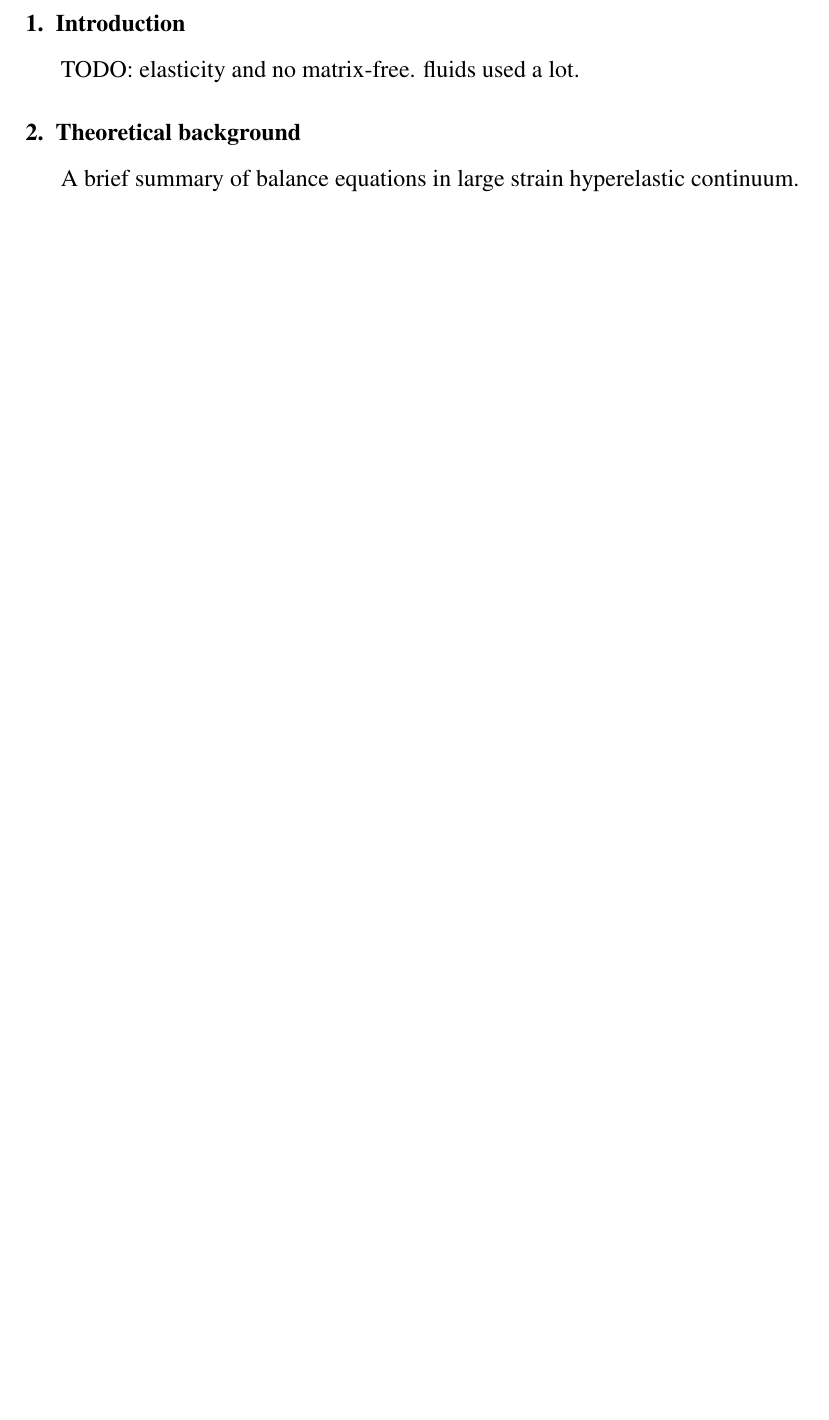
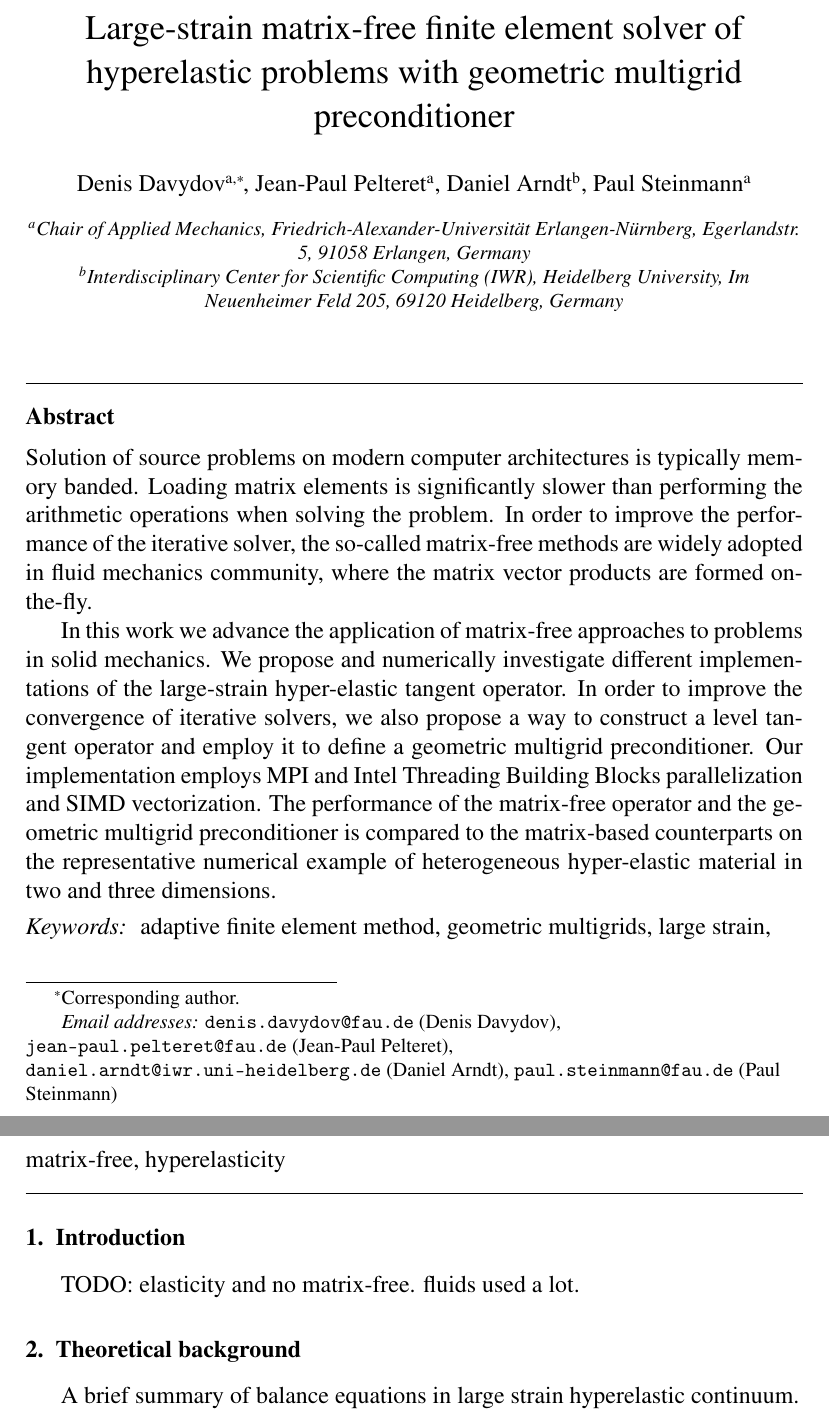
Before and after one commit to davydden/large-strain-matrix-free, a LaTeX paper (doc/large_strain.tex): part of page 1 of 8 before the commit and two parts of pages 1 and 2 of 9 after it, the two joined at a grey line, cut at the place of the change, the shorter picture padded with empty space. Compiled offline with pdfLaTeX.

Commit message:
add abstract and title

```diff
--- a/doc/large_strain.tex
+++ b/doc/large_strain.tex
@@ -89,6 +89,61 @@
 
 
 \begin{document}
+
+\begin{frontmatter}
+  \title{
+  Large-strain matrix-free finite element solver of hyperelastic problems with geometric multigrid preconditioner
+  }
+
+  \author[a]{Denis Davydov\corref{cor}}
+  \ead{denis.davydov@fau.de}
+
+  \author[a]{Jean-Paul Pelteret}
+  \ead{jean-paul.pelteret@fau.de}
+
+  \author[b]{Daniel Arndt}
+  \ead{daniel.arndt@iwr.uni-heidelberg.de}
+
+  \author[a]{Paul Steinmann}
+  \ead{paul.steinmann@fau.de}
+
+  \cortext[cor]{Corresponding author.}
+
+  \address[a]{Chair of Applied Mechanics,
+  Friedrich-Alexander-Universit\"{a}t Erlangen-N\"{u}rnberg,
+  Egerlandstr.\ 5, 91058 Erlangen, Germany}
+
+  \address[b]{Interdisciplinary Center for Scientific Computing (IWR),
+      Heidelberg University,
+      Im Neuenheimer Feld 205,
+      69120 Heidelberg,
+      Germany}
+
+
+  \begin{abstract}
+    Solution of source problems on modern computer architectures is typically memory banded.
+    Loading matrix elements is significantly slower than performing the arithmetic operations when solving the problem.
+    In order to improve the performance of the iterative solver, the so-called matrix-free methods are
+    widely adopted in fluid mechanics community, where the matrix vector products are formed on-the-fly.
+
+    In this work we advance the application of matrix-free approaches to problems in solid mechanics.
+    We propose and numerically investigate different implementations of the large-strain hyper-elastic tangent operator.
+    In order to improve the convergence of iterative solvers, we also propose a way to construct a level tangent operator
+    and employ it to define a geometric multigrid preconditioner.
+    Our implementation employs MPI and Intel Threading Building Blocks parallelization and SIMD vectorization.
+    The performance of the matrix-free operator and the geometric multigrid preconditioner is compared to the matrix-based counterparts on the representative numerical example of heterogeneous hyper-elastic material in two and three dimensions.
+  \end{abstract}
+
+
+  \begin{keyword}
+      adaptive finite element method \sep
+      geometric multigrids \sep
+      large strain \sep
+      matrix-free \sep
+      hyperelasticity
+  \end{keyword}
+
+  \end{frontmatter}
 
 \section{Introduction}
 
```
